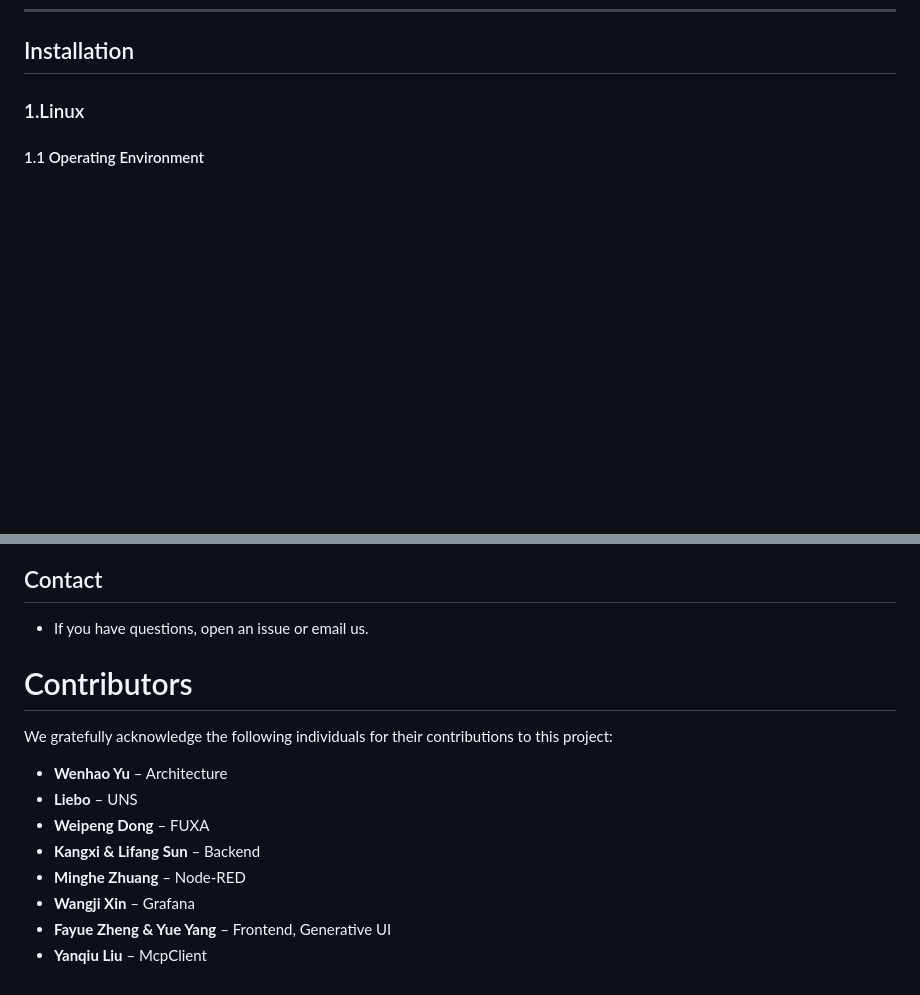
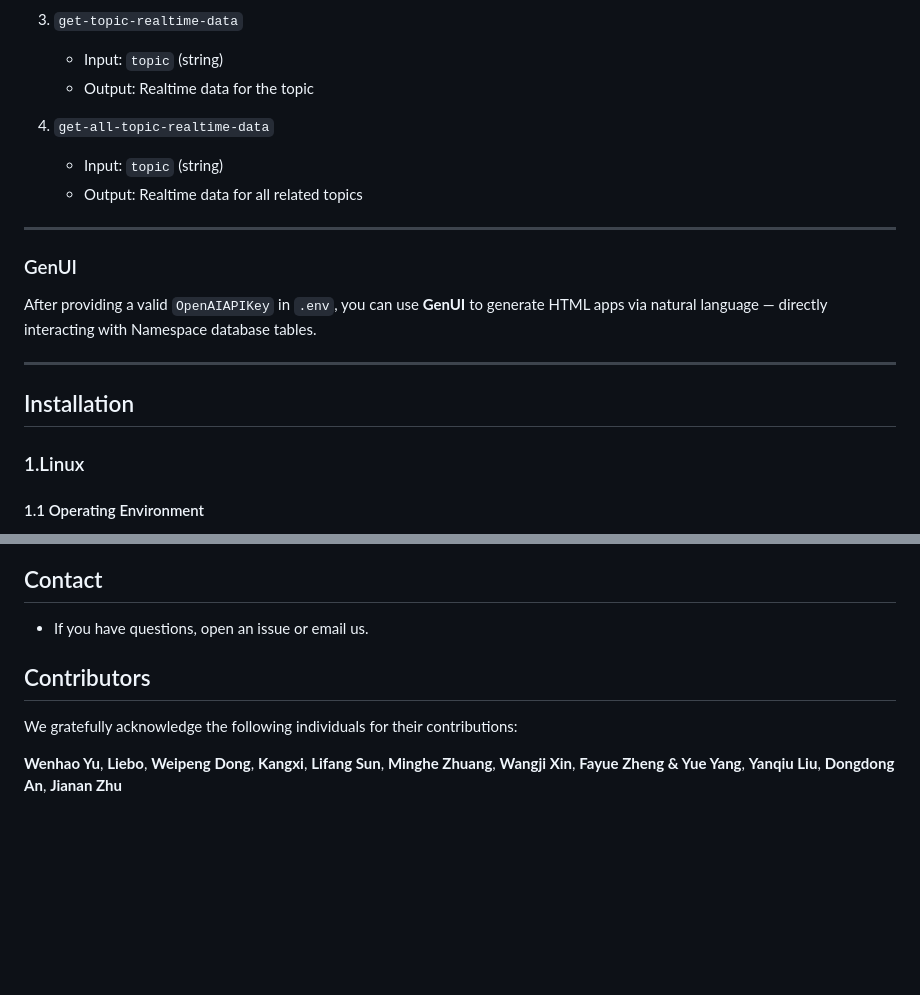
Before and after one commit to leekaize/supOS-CE, a Markdown page: README.md, 2 parts joined by grey strips. GitHub-like rendering; blank space fills up the shorter version.

```diff
--- a/README.md
+++ b/README.md
@@ -28,3 +115,18 @@ This approach allows users to securely collect, analyze, and share data across m
+3. `get-topic-realtime-data`
+   - Input: `topic` (string)
+   - Output: Realtime data for the topic
+
+4. `get-all-topic-realtime-data`
+   - Input: `topic` (string)
+   - Output: Realtime data for all related topics
+
+---
+
+### GenUI
+
+After providing a valid `OpenAIAPIKey` in `.env`, you can use **GenUI** to generate HTML apps via natural language — directly interacting with Namespace database tables.
+
+---
 ## Installation
 
 ### 1.Linux
@@ -86,16 +188,8 @@ This approach allows users to securely collect, analyze, and share data across m
 
 ## Contact
    - If you have questions, open an issue or email us.
+## Contributors
 
-# Contributors
+We gratefully acknowledge the following individuals for their contributions:
 
-We gratefully acknowledge the following individuals for their contributions to this project:
-
-- **Wenhao Yu** – Architecture
-- **Liebo** – UNS
-- **Weipeng Dong** – FUXA
-- **Kangxi & Lifang Sun** – Backend
-- **Minghe Zhuang** – Node-RED
-- **Wangji Xin** – Grafana
-- **Fayue Zheng & Yue Yang** – Frontend, Generative UI
-- **Yanqiu Liu** – McpClient
+**Wenhao Yu**, **Liebo**, **Weipeng Dong**, **Kangxi**, **Lifang Sun**, **Minghe Zhuang**, **Wangji Xin**, **Fayue Zheng & Yue Yang**, **Yanqiu Liu**, **Dongdong An**, **Jianan Zhu**
```
Also changed, not shown: other parts of README.md (+106 -19 lines).
